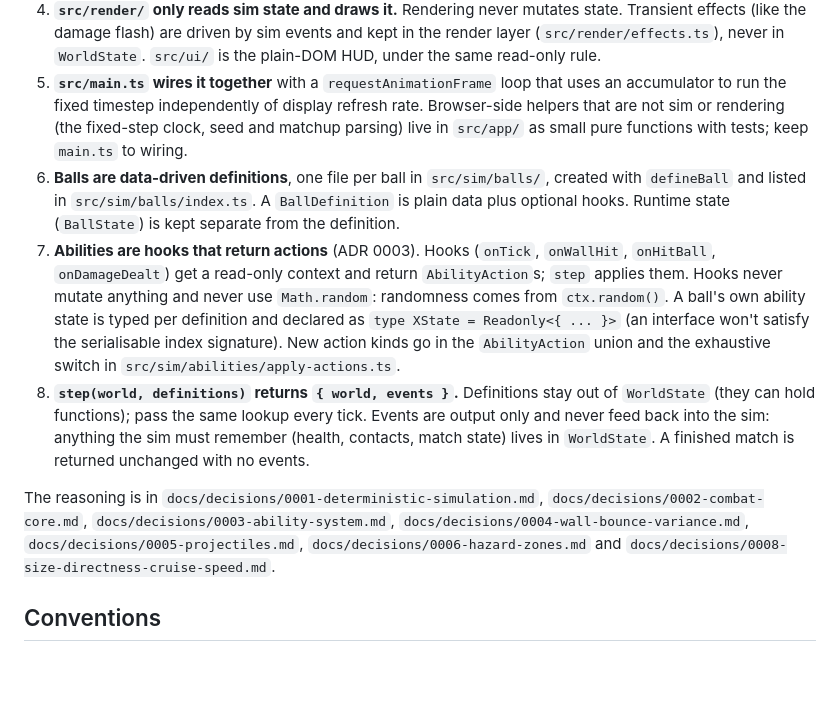
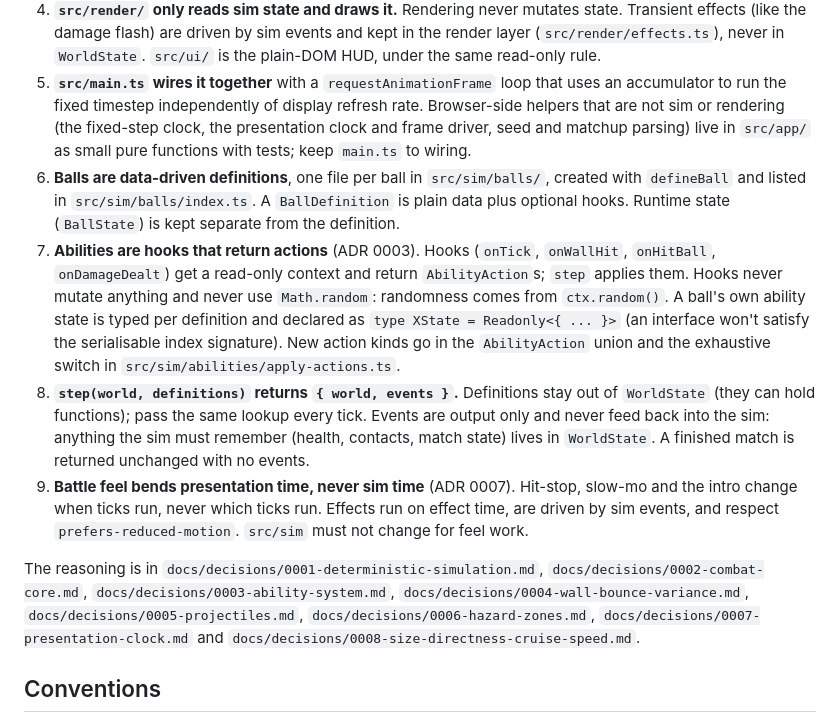
Before and after one commit to Lyfe4/ball-battle, a Markdown page: CLAUDE.md, the part around the change. Drawn GitHub-style; blank space fills up the shorter version.

```diff
--- a/CLAUDE.md
+++ b/CLAUDE.md
@@ -45,8 +45,9 @@ CI runs `format:check`, `lint`, `typecheck`, `test` and `build`. All must pass.
    same read-only rule.
 5. **`src/main.ts` wires it together** with a `requestAnimationFrame` loop that uses an
    accumulator to run the fixed timestep independently of display refresh rate. Browser-side
-   helpers that are not sim or rendering (the fixed-step clock, seed and matchup parsing) live in
-   `src/app/` as small pure functions with tests; keep `main.ts` to wiring.
+   helpers that are not sim or rendering (the fixed-step clock, the presentation clock and frame
+   driver, seed and matchup parsing) live in `src/app/` as small pure functions with tests; keep
+   `main.ts` to wiring.
 6. **Balls are data-driven definitions**, one file per ball in `src/sim/balls/`, created with
    `defineBall` and listed in `src/sim/balls/index.ts`. A `BallDefinition` is plain data plus
    optional hooks. Runtime state (`BallState`) is kept separate from the definition.
@@ -61,11 +62,15 @@ CI runs `format:check`, `lint`, `typecheck`, `test` and `build`. All must pass.
    `WorldState` (they can hold functions); pass the same lookup every tick. Events are output
    only and never feed back into the sim: anything the sim must remember (health, contacts,
    match state) lives in `WorldState`. A finished match is returned unchanged with no events.
+9. **Battle feel bends presentation time, never sim time** (ADR 0007). Hit-stop, slow-mo and the
+   intro change when ticks run, never which ticks run. Effects run on effect time, are driven by
+   sim events, and respect `prefers-reduced-motion`. `src/sim` must not change for feel work.
 
 The reasoning is in `docs/decisions/0001-deterministic-simulation.md`,
 `docs/decisions/0002-combat-core.md`, `docs/decisions/0003-ability-system.md`,
 `docs/decisions/0004-wall-bounce-variance.md`, `docs/decisions/0005-projectiles.md`,
-`docs/decisions/0006-hazard-zones.md` and `docs/decisions/0008-size-directness-cruise-speed.md`.
+`docs/decisions/0006-hazard-zones.md`, `docs/decisions/0007-presentation-clock.md` and
+`docs/decisions/0008-size-directness-cruise-speed.md`.
 
 ## Conventions
 
```
Also changed, not shown: README.md (+3 -2 lines), docs/autorun-report.md (+84 -0 lines), docs/autorun/battle-feel-1-intro.png (added), docs/autorun/battle-feel-2-heavy-hit.png (added), docs/autorun/battle-feel-3-strike.png (added), docs/autorun/battle-feel-4-knockout.png (added), docs/autorun/battle-feel-5-result.png (added).
